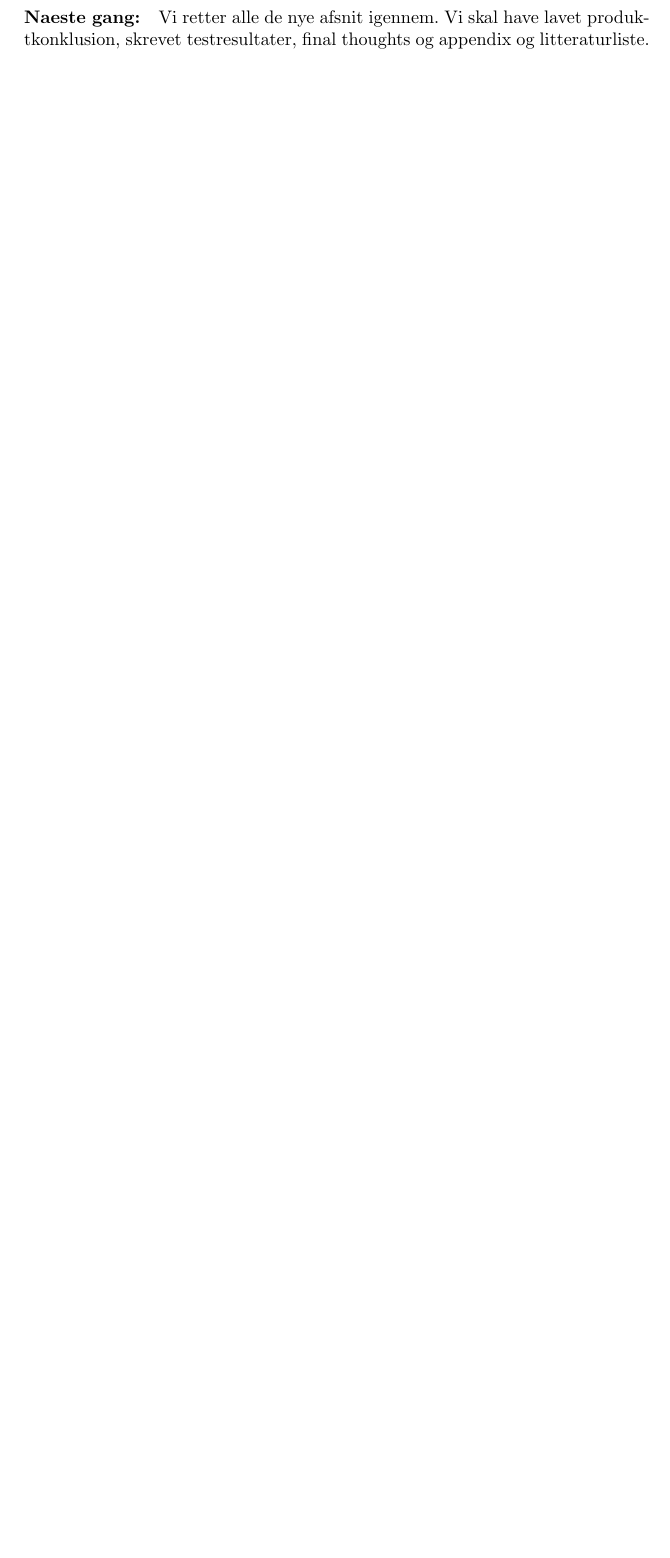
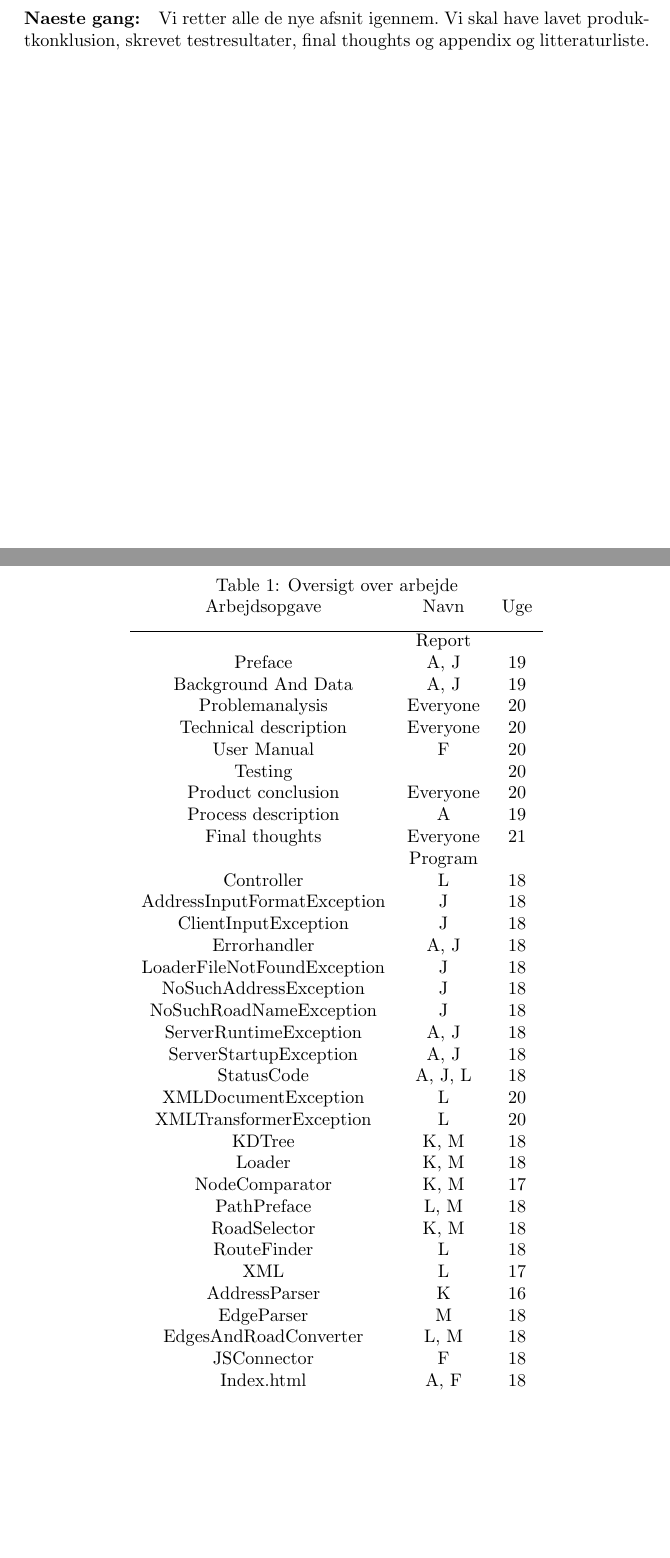
Before and after one commit to kasraman1000/KrakProjekt, a LaTeX document (tex/ReportDraft.tex): part of page 30 of 30 before the commit and two parts of pages 29 and 30 of 30 after it, the two joined at a grey line, cut so that both start at the same text, the shorter picture padded with empty space. Compiled offline with pdfLaTeX.

Commit message:
Added a table over all work done with naming in the buttom of the document

```diff
--- a/tex/ReportDraft.tex
+++ b/tex/ReportDraft.tex
@@ -956,4 +950,52 @@ Jacob: Problemanalyse, requirements, indledning til thoughts toward design og ge
 		Vi retter alle de nye afsnit igennem.\
 Vi skal have lavet produktkonklusion, skrevet testresultater, final thoughts og appendix og litteraturliste.
 
+\begin{table}
+\caption{Oversigt over arbejde}
+\centering
+\begin{tabular}{c c c}
+Arbejdsopgave & Navn & Uge \\ [1.5ex]
+\hline
+   & Report &  \\
+Preface & A, J & 19 \\
+Background And Data & A, J & 19 \\
+Problemanalysis & Everyone & 20\\
+Technical description & Everyone & 20 \\
+User Manual & F & 20 \\
+Testing &  & 20 \\
+Product conclusion & Everyone & 20\\
+Process description & A & 19\\
+Final thoughts & Everyone & 21\\
+  & Program &  \\
+Controller & L & 18 \\
+AddressInputFormatException & J & 18 \\
+ClientInputException & J & 18 \\
+Errorhandler & A, J & 18 \\
+LoaderFileNotFoundException & J & 18 \\
+NoSuchAddressException & J & 18 \\
+NoSuchRoadNameException & J & 18 \\
+ServerRuntimeException & A, J & 18 \\
+ServerStartupException & A, J & 18 \\
+StatusCode & A, J, L & 18 \\
+XMLDocumentException & L & 20 \\
+XMLTransformerException & L & 20 \\
+KDTree & K, M & 18 \\
+Loader & K, M & 18 \\
+NodeComparator & K, M & 17 \\
+PathPreface & L, M & 18 \\
+RoadSelector & K, M & 18 \\
+RouteFinder & L & 18 \\
+XML	& L & 17 \\
+AddressParser & K & 16 \\
+EdgeParser & M & 18 \\
+EdgesAndRoadConverter & L, M & 18 \\
+JSConnector & F & 18 \\
+Index.html & A, F & 18 \\
+
+
+
+
+\end{tabular}
+\end{table}
+
 \end{document}
```
Also changed, not shown: tex/ReportDraft.tex (16 more changed lines).
